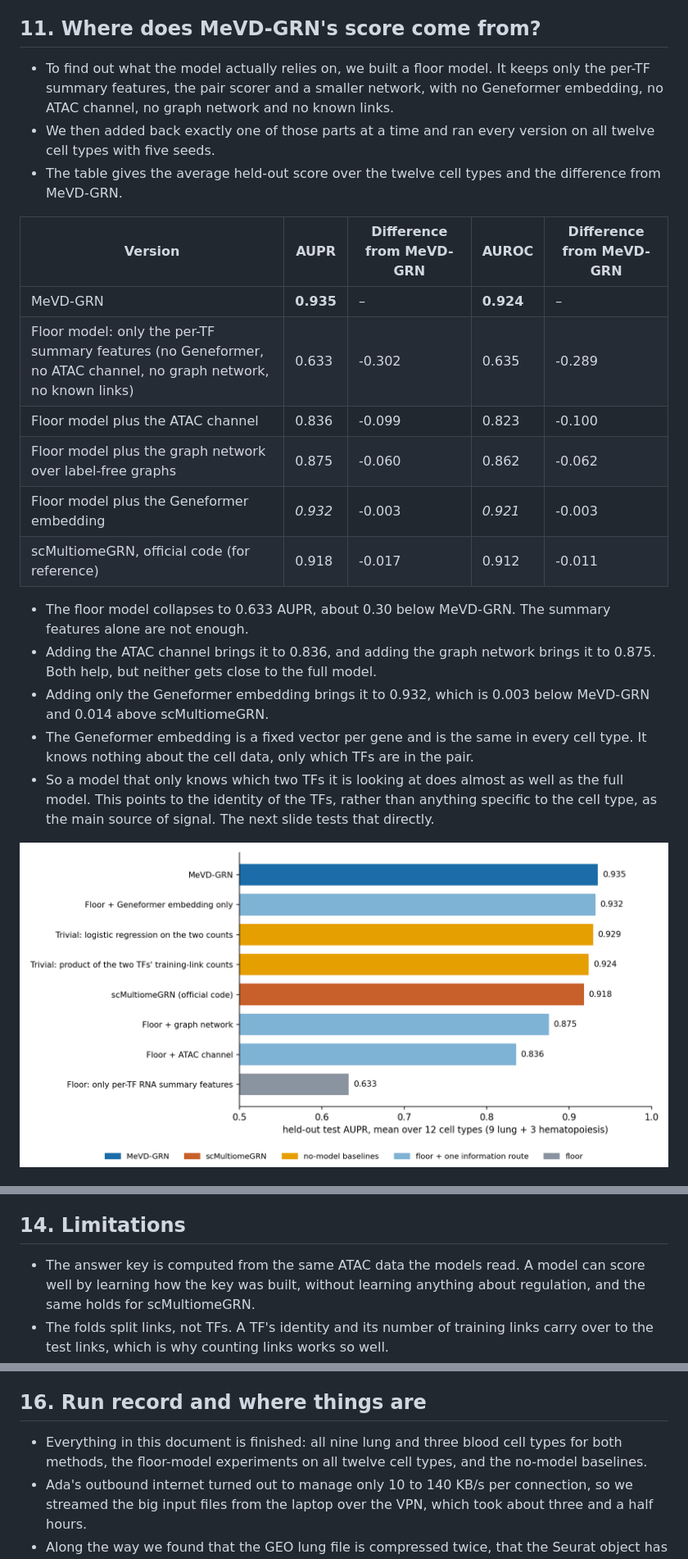
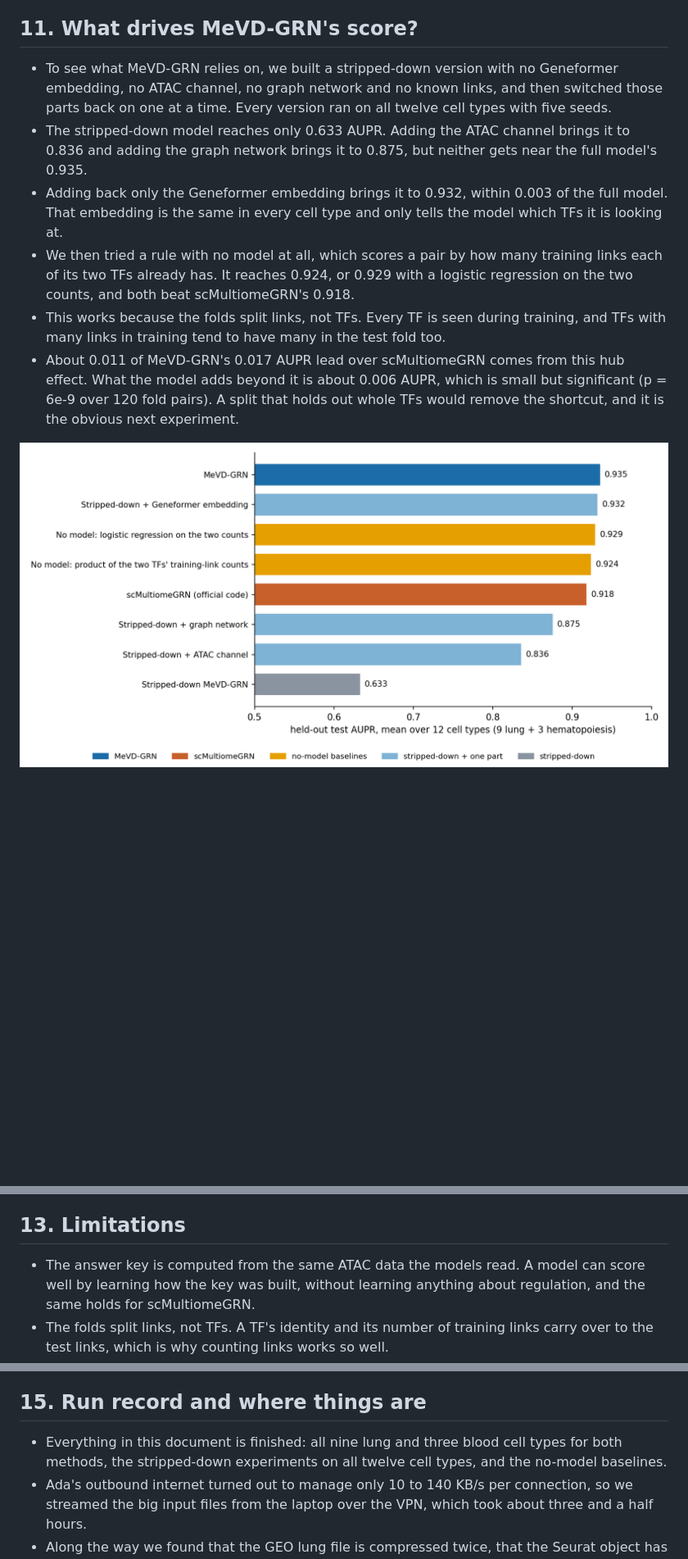
Before and after one commit to vishakkashyapk30/MEvD_GRN, a Markdown page: docs/presentation/presentation_11th_oct_17th_oct.md, 3 parts joined by grey strips. Shown at 82% size. Drawn GitHub-style; pictures changed too: docs/presentation/figs_scmgrn/fig_ladder.png; blank space fills up the shorter version.

Commit message:
deck: one six-point slide for the ablations and the counting baseline; 'stripped-down' instead of 'floor'
Co-Authored-By: Claude Opus 5.5 <noreply@anthropic.com>

```diff
--- a/docs/presentation/presentation_11th_oct_17th_oct.md
+++ b/docs/presentation/presentation_11th_oct_17th_oct.md
@@ -169,26 +169,14 @@ In the result tables, **bold** marks the best score in a row and *italics* the s
 - Pooled over the 30 fold pairs, the gain is 0.017 AUPR (p = 4e-8) and 0.009 AUROC (p = 8e-8), and MeVD-GRN is ahead in 93% of the pairs.
 - Keep in mind that the RNA and ATAC data were measured in different cells here, and that the CMP RNA merges three labels.
 
-## 11. Where does MeVD-GRN's score come from?
+## 11. What drives MeVD-GRN's score?
 
-- To find out what the model actually relies on, we built a floor model. It keeps only the per-TF summary features, the pair scorer and a smaller network, with no Geneformer embedding, no ATAC channel, no graph network and no known links.
-- We then added back exactly one of those parts at a time and ran every version on all twelve cell types with five seeds.
-- The table gives the average held-out score over the twelve cell types and the difference from MeVD-GRN.
-
-| Version | AUPR | Difference from MeVD-GRN | AUROC | Difference from MeVD-GRN |
-|---|---|---|---|---|
-| MeVD-GRN | **0.935** | – | **0.924** | – |
-| Floor model: only the per-TF summary features (no Geneformer, no ATAC channel, no graph network, no known links) | 0.633 | -0.302 | 0.635 | -0.289 |
-| Floor model plus the ATAC channel | 0.836 | -0.099 | 0.823 | -0.100 |
-| Floor model plus the graph network over label-free graphs | 0.875 | -0.060 | 0.862 | -0.062 |
-| Floor model plus the Geneformer embedding | *0.932* | -0.003 | *0.921* | -0.003 |
-| scMultiomeGRN, official code (for reference) | 0.918 | -0.017 | 0.912 | -0.011 |
-
-- The floor model collapses to 0.633 AUPR, about 0.30 below MeVD-GRN. The summary features alone are not enough.
-- Adding the ATAC channel brings it to 0.836, and adding the graph network brings it to 0.875. Both help, but neither gets close to the full model.
-- Adding only the Geneformer embedding brings it to 0.932, which is 0.003 below MeVD-GRN and 0.014 above scMultiomeGRN.
-- The Geneformer embedding is a fixed vector per gene and is the same in every cell type. It knows nothing about the cell data, only which TFs are in the pair.
-- So a model that only knows which two TFs it is looking at does almost as well as the full model. This points to the identity of the TFs, rather than anything specific to the cell type, as the main source of signal. The next slide tests that directly.
+- To see what MeVD-GRN relies on, we built a stripped-down version with no Geneformer embedding, no ATAC channel, no graph network and no known links, and then switched those parts back on one at a time. Every version ran on all twelve cell types with five seeds.
+- The stripped-down model reaches only 0.633 AUPR. Adding the ATAC channel brings it to 0.836 and adding the graph network brings it to 0.875, but neither gets near the full model's 0.935.
+- Adding back only the Geneformer embedding brings it to 0.932, within 0.003 of the full model. That embedding is the same in every cell type and only tells the model which TFs it is looking at.
+- We then tried a rule with no model at all, which scores a pair by how many training links each of its two TFs already has. It reaches 0.924, or 0.929 with a logistic regression on the two counts, and both beat scMultiomeGRN's 0.918.
+- This works because the folds split links, not TFs. Every TF is seen during training, and TFs with many links in training tend to have many in the test fold too.
+- About 0.011 of MeVD-GRN's 0.017 AUPR lead over scMultiomeGRN comes from this hub effect. What the model adds beyond it is about 0.006 AUPR, which is small but significant (p = 6e-9 over 120 fold pairs). A split that holds out whole TFs would remove the shortcut, and it is the obvious next experiment.
 
 ![Where every method lands on held-out AUPR](figs_scmgrn/fig_ladder.png)
 
@@ -237,7 +204,7 @@ In the result tables, **bold** marks the best score in a row and *italics* the s
 - The difference comes from the training links. A larger model rebuilds the links it was trained on more completely, and this evaluation rewards that, so it should not be read as better generalisation.
 - For the blood cell types, on the same evaluation: HSC scores 0.946 / 0.793 for MeVD-GRN, 0.927 / 0.696 for the official code and 0.92 / 0.67 in the paper. CMP scores 0.946 / 0.805, 0.927 / 0.692 and 0.92 / 0.66, and GMP scores 0.943 / 0.784, 0.928 / 0.681 and 0.93 / 0.71.
 
-## 14. Limitations
+## 13. Limitations
 
 - The answer key is computed from the same ATAC data the models read. A model can score well by learning how the key was built, without learning anything about regulation, and the same holds for scMultiomeGRN.
 - The folds split links, not TFs. A TF's identity and its number of training links carry over to the test links, which is why counting links works so well.
@@ -257,9 +224,9 @@ In the result tables, **bold** marks the best score in a row and *italics* the s
 - The next step is to repeat the comparison with a split by TF, holding out every link of some TFs. That removes the counting shortcut and forces both methods to use the cell data.
 - Running that on scMultiomeGRN's datasets would show whether MeVD-GRN's small lead survives, and how scMultiomeGRN fares once the hub effect is gone. The same idea applies to benchmarks with experimental answer keys.
 
-## 16. Run record and where things are
+## 15. Run record and where things are
 
-- Everything in this document is finished: all nine lung and three blood cell types for both methods, the floor-model experiments on all twelve cell types, and the no-model baselines.
+- Everything in this document is finished: all nine lung and three blood cell types for both methods, the stripped-down experiments on all twelve cell types, and the no-model baselines.
 - Ada's outbound internet turned out to manage only 10 to 140 KB/s per connection, so we streamed the big input files from the laptop over the VPN, which took about three and a half hours.
 - Along the way we found that the GEO lung file is compressed twice, that the Seurat object has no variable-gene list, and that the official code runs out of memory on the largest cell types unless each worker gets 30 GB. We also fixed a bug that made one of our workers stop early. All of this is written up in `docs/experiments/scmultiomegrn_generalization.md`, section 11.8.
 - The code is on branch `scmgrn-tftf`. The model lives in `src/models/mevd_grn.py` and `src/models/decoder.py`, the scripts in `scripts/14b`, `16` to `21`, the cluster jobs in `slurm/scmgrn_*.sh` and the tests in `tests/`.
```
Also changed, not shown: other parts of docs/presentation/presentation_11th_oct_17th_oct.md (+3 -24 lines), 2 other files.
